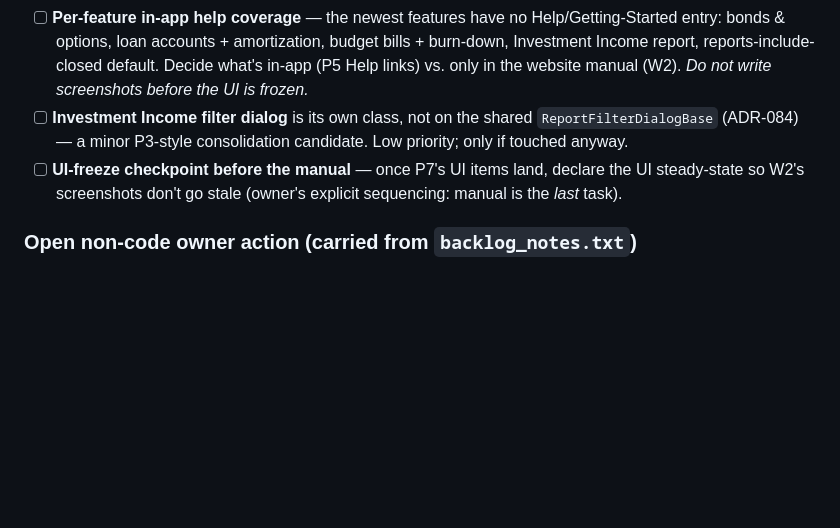
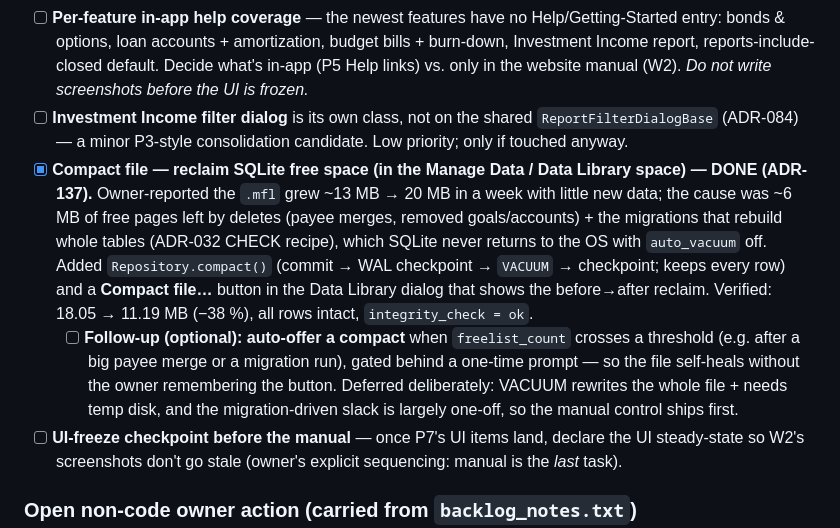
Before and after one commit to Wooloomooloo2/my-financial-life, a Markdown page: docs/RELEASE_1.0_BACKLOG.md, the part around the change. Drawn GitHub-style; blank space fills up the shorter version.

Commit message:
docs(backlog): record Compact file feature under P7 (ADR-137)
Adds the compact-file (SQLite VACUUM) item to the 1.0 backlog's P7 list,
marked done and referencing ADR-137, in the Manage Data / Data Library space.
Captures the open follow-up (auto-offer a compact when the freelist is large)
as a deferred sub-item.

Co-Authored-By: Claude Opus 4.8 (1M context) <noreply@anthropic.com>

```diff
--- a/docs/RELEASE_1.0_BACKLOG.md
+++ b/docs/RELEASE_1.0_BACKLOG.md
@@ -116,6 +116,8 @@ _Brand re-tone (ADR-100): the app accent moved blue-600 → icon teal + a gold b
 - [ ] **Broader iconography pass (UI still text-heavy)** — owner's underlying note was the whole UI leans on text. Candidates beyond logos: icons on the quick-action toolbar actions (currently text-only) and/or menu/sidebar glyphs. Deferred — needs an icon set + a consistency pass; not blocking.
 - [ ] **Per-feature in-app help coverage** — the newest features have no Help/Getting-Started entry: bonds & options, loan accounts + amortization, budget bills + burn-down, Investment Income report, reports-include-closed default. Decide what's in-app (P5 Help links) vs. only in the website manual (W2). _Do not write screenshots before the UI is frozen._
 - [ ] **Investment Income filter dialog** is its own class, not on the shared `ReportFilterDialogBase` (ADR-084) — a minor P3-style consolidation candidate. Low priority; only if touched anyway.
+- [x] **Compact file — reclaim SQLite free space (in the Manage Data / Data Library space) — DONE (ADR-137).** Owner-reported the `.mfl` grew ~13 MB → 20 MB in a week with little new data; the cause was ~6 MB of free pages left by deletes (payee merges, removed goals/accounts) + the migrations that rebuild whole tables (ADR-032 CHECK recipe), which SQLite never returns to the OS with `auto_vacuum` off. Added `Repository.compact()` (commit → WAL checkpoint → `VACUUM` → checkpoint; keeps every row) and a **Compact file…** button in the Data Library dialog that shows the before→after reclaim. Verified: 18.05 → 11.19 MB (−38 %), all rows intact, `integrity_check = ok`.
+  - [ ] **Follow-up (optional): auto-offer a compact** when `freelist_count` crosses a threshold (e.g. after a big payee merge or a migration run), gated behind a one-time prompt — so the file self-heals without the owner remembering the button. Deferred deliberately: VACUUM rewrites the whole file + needs temp disk, and the migration-driven slack is largely one-off, so the manual control ships first.
 - [ ] **UI-freeze checkpoint before the manual** — once P7's UI items land, declare the UI steady-state so W2's screenshots don't go stale (owner's explicit sequencing: manual is the *last* task).
 
 ### Open non-code owner action (carried from `backlog_notes.txt`)
```
